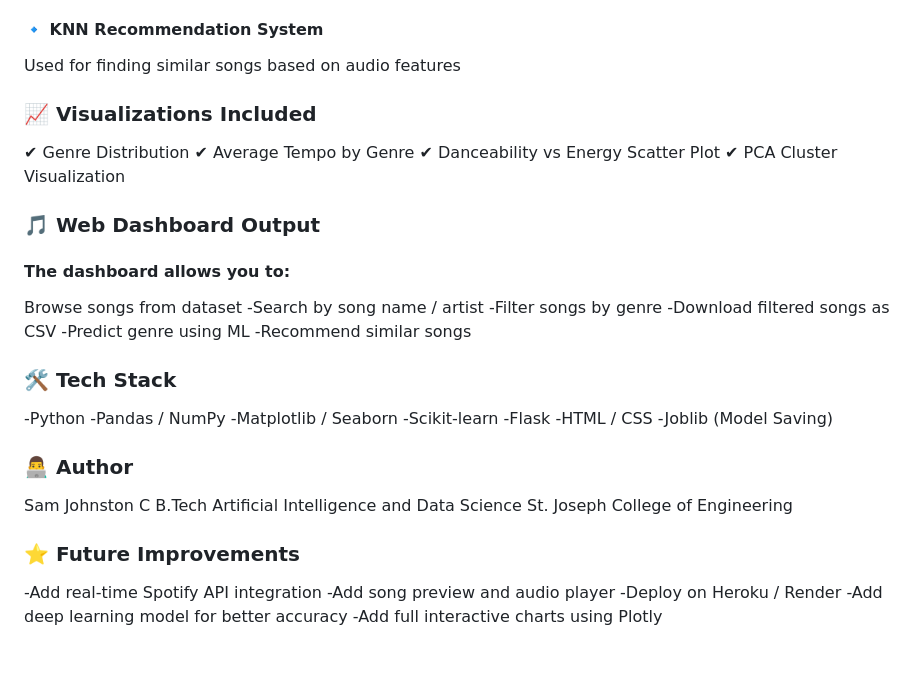
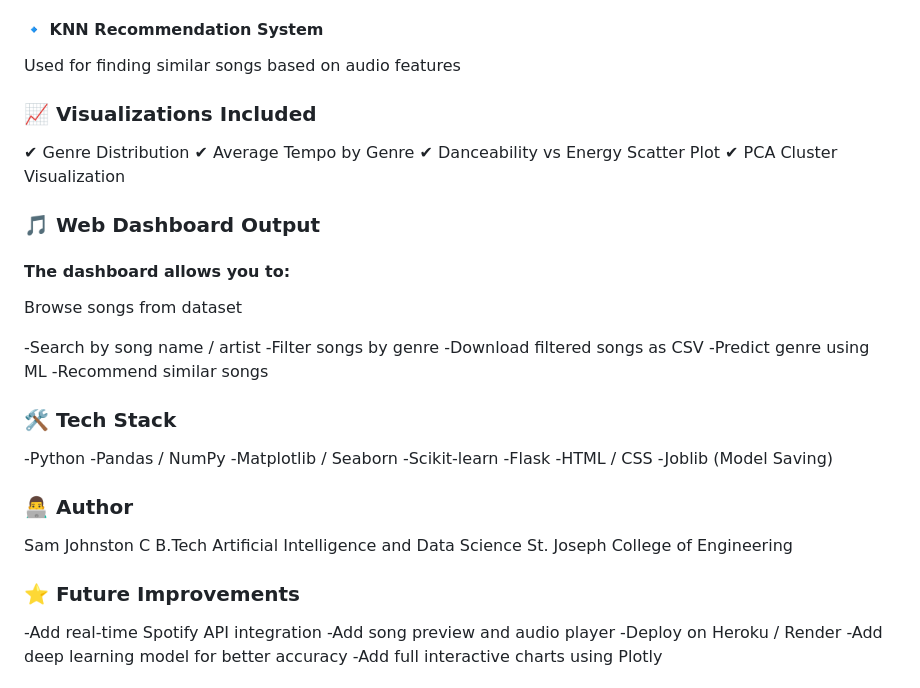
Before and after one commit to Sam-Johnston-ADS/Spotify-Songs-Genre-Segmentation, a Markdown page: README.md, the part around the change. Drawn GitHub-style; blank space fills up the shorter version.

```diff
--- a/README.md
+++ b/README.md
@@ -109,6 +109,7 @@ Confusion Matrix
 Used for segmenting songs into clusters
 #### 🔹 KNN Recommendation System
 Used for finding similar songs based on audio features
+
 ### 📈 Visualizations Included
 
 ✔ Genre Distribution
@@ -119,8 +120,8 @@ Used for finding similar songs based on audio features
 ### 🎵 Web Dashboard Output
 
 #### The dashboard allows you to:
+Browse songs from dataset
 
-Browse songs from dataset
 -Search by song name / artist
 -Filter songs by genre
 -Download filtered songs as CSV
@@ -128,6 +129,7 @@ Browse songs from dataset
 -Recommend similar songs
 
 ###  🛠 Tech Stack
+
 -Python
 -Pandas / NumPy
 -Matplotlib / Seaborn
@@ -143,6 +145,7 @@ B.Tech Artificial Intelligence and Data Science
 St. Joseph College of Engineering
 
 ### ⭐ Future Improvements
+
 -Add real-time Spotify API integration
 -Add song preview and audio player
 -Deploy on Heroku / Render
```
